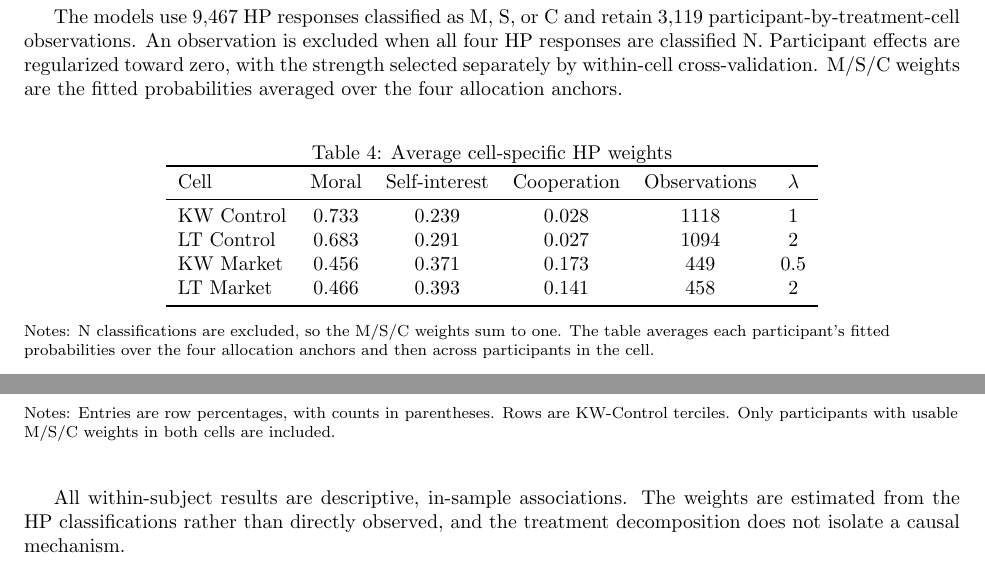
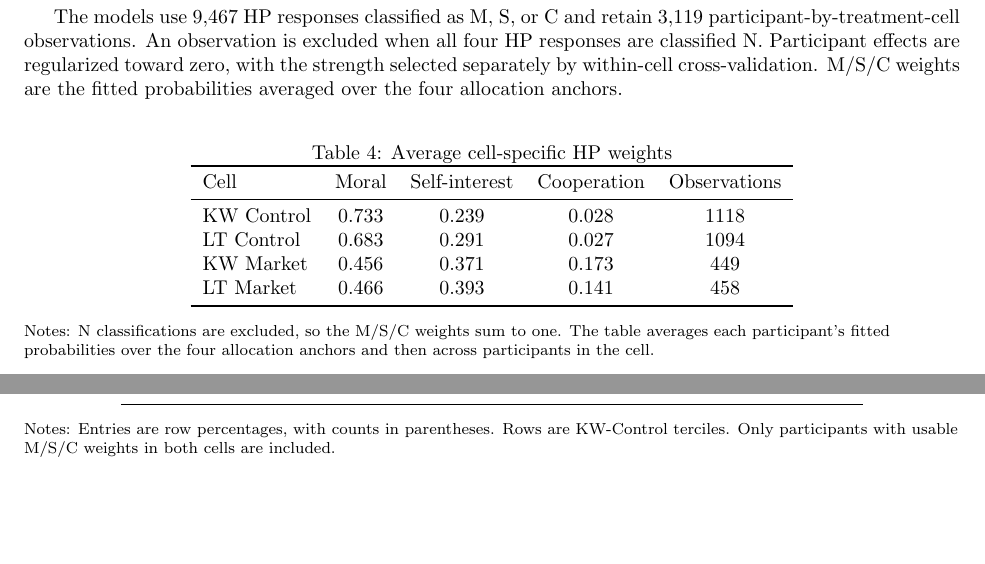
Before and after one commit to aamelio/representations_games_paper2, a LaTeX document (hps_weights.tex): two parts of pages 3 and 4 of 4, joined at a grey line, cut so that both start at the same text, the shorter picture padded with empty space. Compiled offline with pdfLaTeX.

Commit message:
Updates from Overleaf

```diff
--- a/hps_weights.tex
+++ b/hps_weights.tex
@@ -135,14 +135,14 @@ The models use 9,467 HP responses classified as M, S, or C and retain 3,119 part
 \centering
 \caption{Average cell-specific HP weights}
 \label{tab:within_first_stage_cells}
-\begin{tabular}{lccccc}
+\begin{tabular}{lcccc}
 \toprule
-Cell & Moral & Self-interest & Cooperation & Observations & $\lambda$ \\
+Cell & Moral & Self-interest & Cooperation & Observations  \\
 \midrule
-KW Control & 0.733 & 0.239 & 0.028 & 1118 & 1 \\
-LT Control & 0.683 & 0.291 & 0.027 & 1094 & 2 \\
-KW Market & 0.456 & 0.371 & 0.173 & 449 & 0.5 \\
-LT Market & 0.466 & 0.393 & 0.141 & 458 & 2 \\
+KW Control & 0.733 & 0.239 & 0.028 & 1118 \\
+LT Control & 0.683 & 0.291 & 0.027 & 1094  \\
+KW Market & 0.456 & 0.371 & 0.173 & 449  \\
+LT Market & 0.466 & 0.393 & 0.141 & 458 \\
 \bottomrule
 \end{tabular}
 \begin{flushleft}
@@ -247,6 +247,5 @@ High & 95.2 (118) & 4.8 (6) & 0.0 (0) & 124 \\
 \end{flushleft}
 \end{table}
 
-All within-subject results are descriptive, in-sample associations. The weights are estimated from the HP classifications rather than directly observed, and the treatment decomposition does not isolate a causal mechanism.
 
 \end{document}
```
